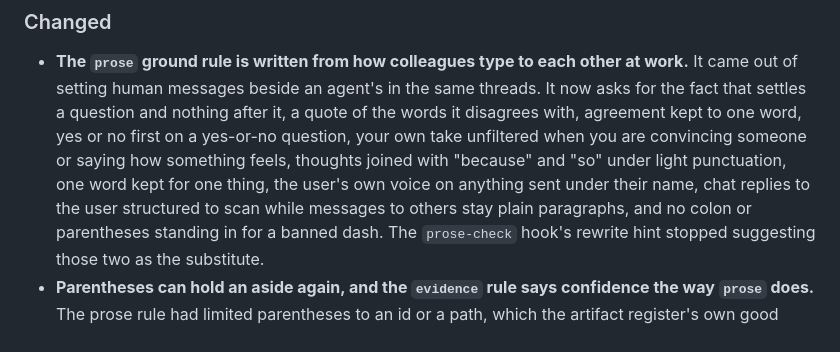
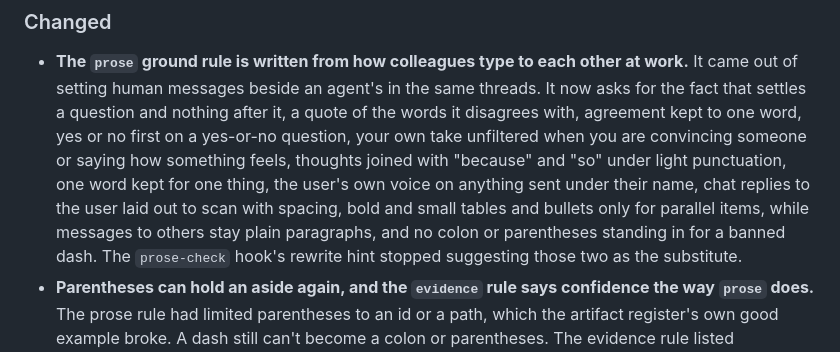
Before and after one commit to EthanITA/Mode, a Markdown page: CHANGELOG.md, the part around the change. GitHub-like rendering.

Commit message:
fix(rules): chat is laid out to scan with spacing, bold and small tables, bullets only for parallel items

```diff
--- a/CHANGELOG.md
+++ b/CHANGELOG.md
@@ -70,7 +70,8 @@ carries fixes. Nothing here is stable enough to promise otherwise yet.
   yes or no first on a yes-or-no question, your own take unfiltered when you are convincing someone or
   saying how something feels, thoughts joined with "because" and "so" under light punctuation, one
   word kept for one thing, the user's own voice on anything sent under their name, chat replies to
-  the user structured to scan while messages to others stay plain paragraphs, and
+  the user laid out to scan with spacing, bold and small tables and bullets only for parallel items,
+  while messages to others stay plain paragraphs, and
   no colon or parentheses standing in for a banned dash. The
   `prose-check` hook's rewrite hint stopped suggesting those two as the substitute.
 - **Parentheses can hold an aside again, and the `evidence` rule says confidence the way `prose` does.**
```
Also changed, not shown: 1 other file.
